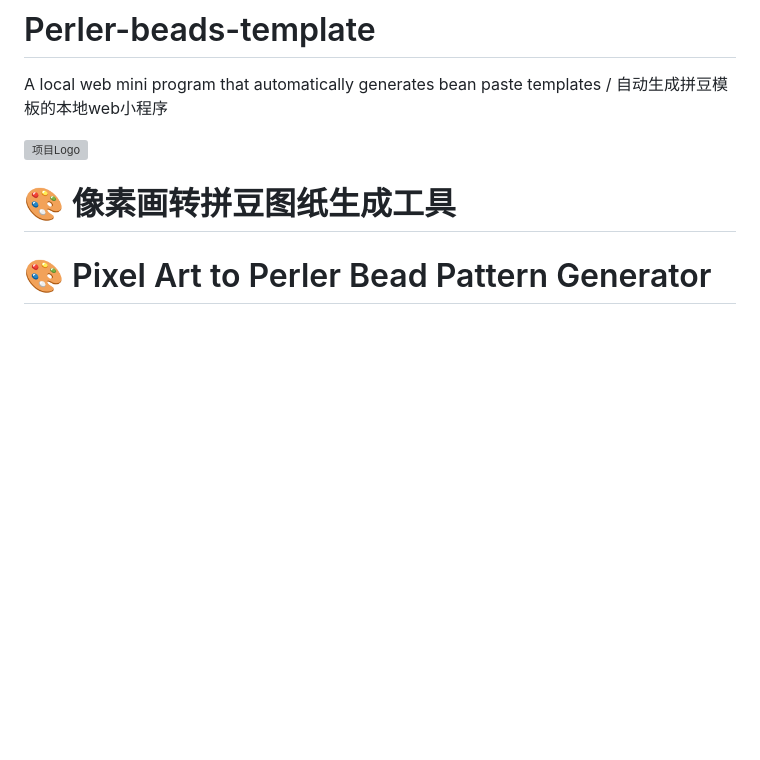
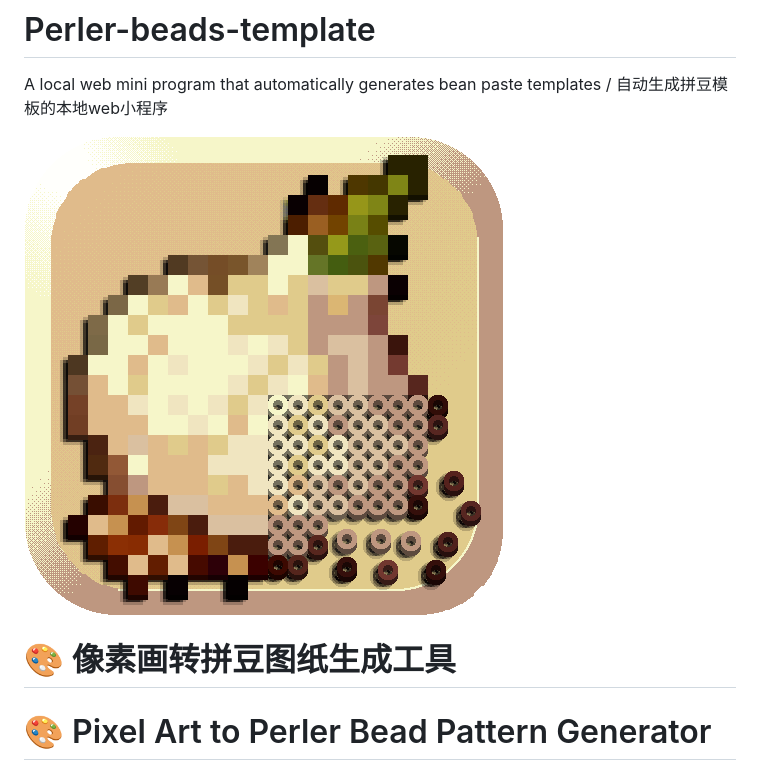
Before and after one commit to ZuoNian0814/Perler-beads-template, a Markdown page: README.md, the part around the change. Drawn GitHub-style; blank space fills up the shorter version; grey boxes are pictures that could not be loaded.

```diff
--- a/README.md
+++ b/README.md
@@ -1,7 +1,7 @@
 # Perler-beads-template
 A local web mini program that automatically generates bean paste templates / 自动生成拼豆模板的本地web小程序
 
-![项目Logo](icon.ico)
+![项目Logo](icon.png)
 
 # 🎨 像素画转拼豆图纸生成工具
 # 🎨 Pixel Art to Perler Bead Pattern Generator
```
